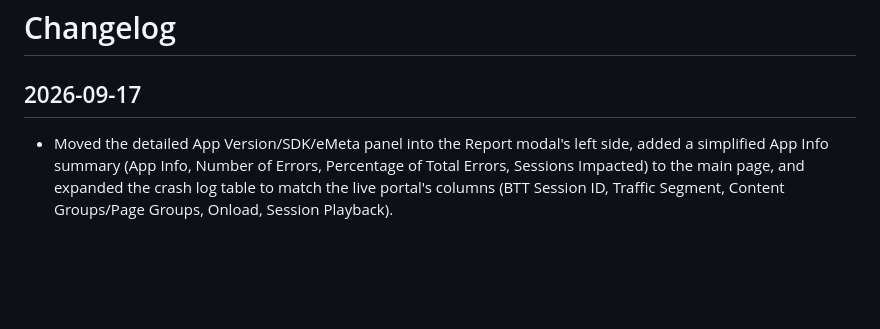
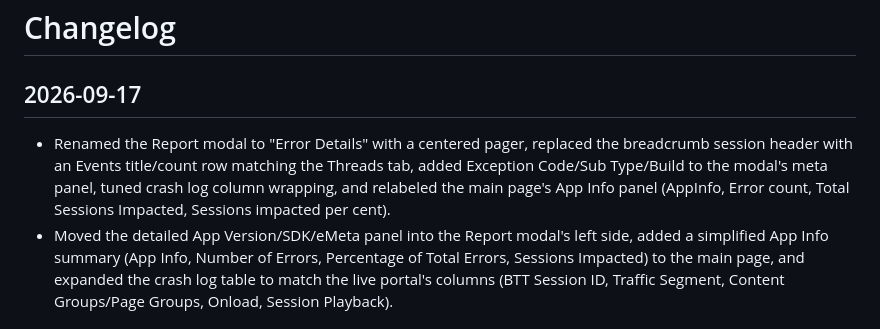
Before and after one commit to ashok1404/visualizer, a Markdown page: CHANGELOG.md, the part around the change. Rendered like a GitHub page; blank space fills up the shorter version.

Commit message:
Update changelog
Co-Authored-By: Claude Sonnet 5 <noreply@anthropic.com>

```diff
--- a/CHANGELOG.md
+++ b/CHANGELOG.md
@@ -1,6 +1,7 @@
 # Changelog
 
 ## 2026-09-17
+- Renamed the Report modal to "Error Details" with a centered pager, replaced the breadcrumb session header with an Events title/count row matching the Threads tab, added Exception Code/Sub Type/Build to the modal's meta panel, tuned crash log column wrapping, and relabeled the main page's App Info panel (AppInfo, Error count, Total Sessions Impacted, Sessions impacted per cent).
 - Moved the detailed App Version/SDK/eMeta panel into the Report modal's left side, added a simplified App Info summary (App Info, Number of Errors, Percentage of Total Errors, Sessions Impacted) to the main page, and expanded the crash log table to match the live portal's columns (BTT Session ID, Traffic Segment, Content Groups/Page Groups, Onload, Session Playback).
 
 ## 2026-09-16
```
